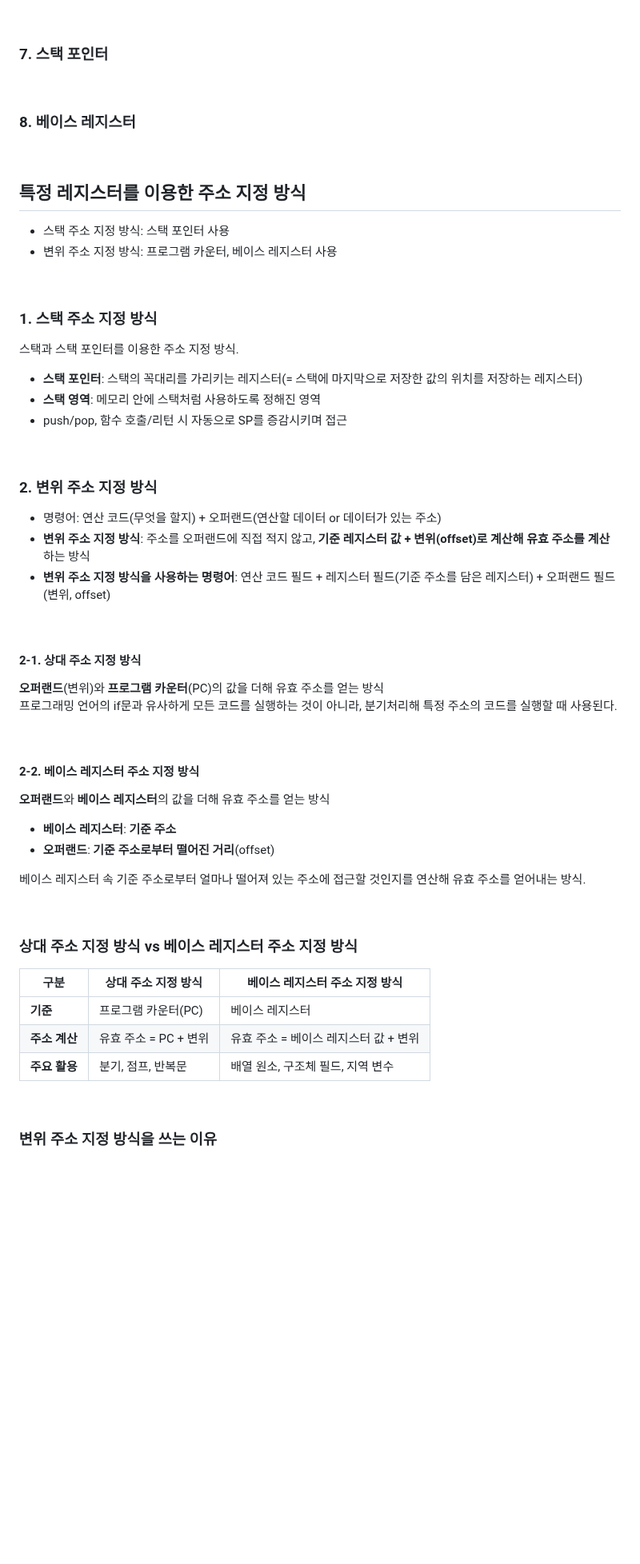
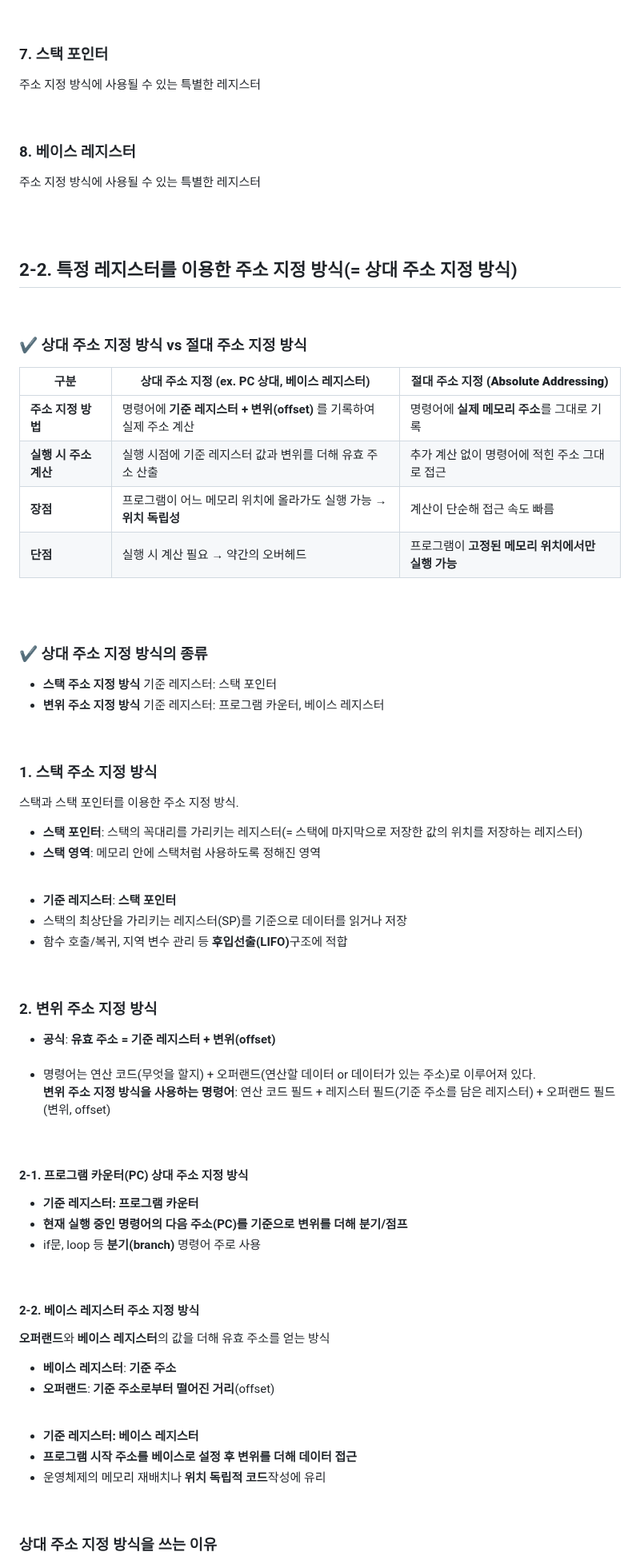
Before and after one commit to CHEESECHOUX/TIL, a Markdown page: 02-Operating Systems/02-03.CPU.md, the part around one of its changes. Shown at 80% size. Drawn GitHub-style; folded sections open; blank space fills up the shorter version.

```diff
--- a/02-Operating Systems/02-03.CPU.md
+++ b/02-Operating Systems/02-03.CPU.md
@@ -97,13 +122,49 @@
         </ul>
         <br>
         <h3>7. 스택 포인터</h3>
+        <p>주소 지정 방식에 사용될 수 있는 특별한 레지스터</p>
         <br>
         <h3>8. 베이스 레지스터</h3>
-        <br>
-        <h2>특정 레지스터를 이용한 주소 지정 방식</h2>
+        <p>주소 지정 방식에 사용될 수 있는 특별한 레지스터</p>
+        <br><br>
+        <h2>2-2. 특정 레지스터를 이용한 주소 지정 방식(= 상대 주소 지정 방식)</h2><br>
+        <h3>✔️ 상대 주소 지정 방식 vs 절대 주소 지정 방식</h3>
+        <table border="1" cellspacing="0" cellpadding="6">
+        <thead>
+            <tr>
+            <th>구분</th>
+            <th>상대 주소 지정 (ex. PC 상대, 베이스 레지스터)</th>
+            <th><strong>절대 주소 지정 (Absolute Addressing)</strong></th>
+            </tr>
+        </thead>
+        <tbody>
+            <tr>
+            <td><strong>주소 지정 방법</strong></td>
+            <td>명령어에 <strong>기준 레지스터 + 변위(offset)</strong> 를 기록하여 실제 주소 계산</td>
+            <td>명령어에 <strong>실제 메모리 주소</strong>를 그대로 기록</td>
+            </tr>
+            <tr>
+            <td><strong>실행 시 주소 계산</strong></td>
+            <td>실행 시점에 기준 레지스터 값과 변위를 더해 유효 주소 산출</td>
+            <td>추가 계산 없이 명령어에 적힌 주소 그대로 접근</td>
+            </tr>
+            <tr>
+            <td><strong>장점</strong></td>
+            <td>프로그램이 어느 메모리 위치에 올라가도 실행 가능 → <strong>위치 독립성</strong></td>
+            <td>계산이 단순해 접근 속도 빠름</td>
+            </tr>
+            <tr>
+            <td><strong>단점</strong></td>
+            <td>실행 시 계산 필요 → 약간의 오버헤드</td>
+            <td>프로그램이 <strong>고정된 메모리 위치에서만 실행 가능</strong></td>
+            </tr>
+        </tbody>
+        </table>
+        <br><br>
+        <h3>✔️ 상대 주소 지정 방식의 종류</h3>
         <ul>
-            <li>스택 주소 지정 방식: 스택 포인터 사용</li>
-            <li>변위 주소 지정 방식: 프로그램 카운터, 베이스 레지스터 사용</li>
+            <li><strong>스택 주소 지정 방식</strong> 기준 레지스터: 스택 포인터</li>
+            <li><strong>변위 주소 지정 방식</strong> 기준 레지스터: 프로그램 카운터, 베이스 레지스터</li>
         </ul>
         <br>
         <h3>1. 스택 주소 지정 방식</h3>
@@ -111,19 +172,26 @@
         <ul>
             <li><strong>스택 포인터</strong>: 스택의 꼭대리를 가리키는 레지스터(= 스택에 마지막으로 저장한 값의 위치를 저장하는 레지스터)</li>
             <li><strong>스택 영역</strong>: 메모리 안에 스택처럼 사용하도록 정해진 영역</li>
-            <li>push/pop, 함수 호출/리턴 시 자동으로 SP를 증감시키며 접근</li>
+        </ul><br>
+        <ul>
+            <li><strong>기준 레지스터</strong>: <strong>스택 포인터</strong></li>
+            <li>스택의 최상단을 가리키는 레지스터(SP)를 기준으로 데이터를 읽거나 저장</li>
+            <li>함수 호출/복귀, 지역 변수 관리 등 <strong>후입선출(LIFO)</strong>구조에 적합</li>
         </ul>
         <br>
         <h3>2. 변위 주소 지정 방식</h3>
         <ul>
-            <li>명령어: 연산 코드(무엇을 할지) + 오퍼랜드(연산할 데이터 or 데이터가 있는 주소)</li>
-            <li><strong>변위 주소 지정 방식</strong>: 주소를 오퍼랜드에 직접 적지 않고, <strong>기준 레지스터 값 + 변위(offset)로 계산해 유효 주소를 계산</strong>하는 방식</li>
-            <li><strong>변위 주소 지정 방식을 사용하는 명령어</strong>: 연산 코드 필드 + 레지스터 필드(기준 주소를 담은 레지스터) + 오퍼랜드 필드(변위, offset)</li>
+            <li><strong>공식</strong>: <strong>유효 주소 = 기준 레지스터 + 변위(offset)</strong></li><br>
+            <li>명령어는 연산 코드(무엇을 할지) + 오퍼랜드(연산할 데이터 or 데이터가 있는 주소)로 이루어져 있다.<br>
+            <strong>변위 주소 지정 방식을 사용하는 명령어</strong>: 연산 코드 필드 + 레지스터 필드(기준 주소를 담은 레지스터) + 오퍼랜드 필드(변위, offset)</li>
         </ul>
         <br>
-        <h4>2-1. 상대 주소 지정 방식</h4>
-        <p><strong>오퍼랜드</strong>(변위)와 <strong>프로그램 카운터</strong>(PC)의 값을 더해 유효 주소를 얻는 방식<br>
-        프로그래밍 언어의 if문과 유사하게 모든 코드를 실행하는 것이 아니라, 분기처리해 특정 주소의 코드를 실행할 때 사용된다.</p>
+        <h4>2-1. 프로그램 카운터(PC) 상대 주소 지정 방식</h4>
+        <ul>
+            <li><strong>기준 레지스터: 프로그램 카운터</strong></li>
+            <li><strong>현재 실행 중인 명령어의 다음 주소(PC)를 기준으로 변위를 더해 분기/점프</strong></li>
+            <li>if문, loop 등 <strong>분기(branch)</strong> 명령어 주로 사용</li>
+        </ul>
         <br>
         <h4>2-2. 베이스 레지스터 주소 지정 방식</h4>
         <p><strong>오퍼랜드</strong>와 <strong>베이스 레지스터</strong>의 값을 더해 유효 주소를 얻는 방식</p>
@@ -131,35 +199,12 @@
             <li><strong>베이스 레지스터</strong>: <strong>기준 주소</strong></li>
             <li><strong>오퍼랜드</strong>: <strong>기준 주소로부터 떨어진 거리</strong>(offset)</li>
         </ul>
-        <p>베이스 레지스터 속 기준 주소로부터 얼마나 떨어져 있는 주소에 접근할 것인지를 연산해 유효 주소를 얻어내는 방식.</p>
         <br>
-        <h3>상대 주소 지정 방식 vs 베이스 레지스터 주소 지정 방식</h3>
-        <table border="1" cellspacing="0" cellpadding="8">
-            <thead>
-                <tr>
-                <th>구분</th>
-                <th>상대 주소 지정 방식</th>
-                <th>베이스 레지스터 주소 지정 방식</th>
-                </tr>
-            </thead>
-            <tbody>
-                <tr>
-                <td><b>기준</b></td>
-                <td>프로그램 카운터(PC)</td>
-                <td>베이스 레지스터</td>
-                </tr>
-                <tr>
-                <td><b>주소 계산</b></td>
-                <td>유효 주소 = PC + 변위</td>
-                <td>유효 주소 = 베이스 레지스터 값 + 변위</td>
-                </tr>
-                <tr>
-                <td><b>주요 활용</b></td>
-                <td>분기, 점프, 반복문</td>
-                <td>배열 원소, 구조체 필드, 지역 변수</td>
-                </tr>
-            </tbody>
-        </table>
+        <ul>
+            <li><strong>기준 레지스터: 베이스 레지스터</strong></li>
+            <li><strong>프로그램 시작 주소를 베이스로 설정 후 변위를 더해 데이터 접근</strong></li>
+            <li>운영체제의 메모리 재배치나 <strong>위치 독립적 코드</strong>작성에 유리</li>
+        </ul>
         <br>
-        <h3>변위 주소 지정 방식을 쓰는 이유</h3>
+        <h3>상대 주소 지정 방식을 쓰는 이유</h3>
         <ol>
```
Also changed, not shown: other parts of 02-Operating Systems/02-03.CPU.md (+89 -63 lines).
